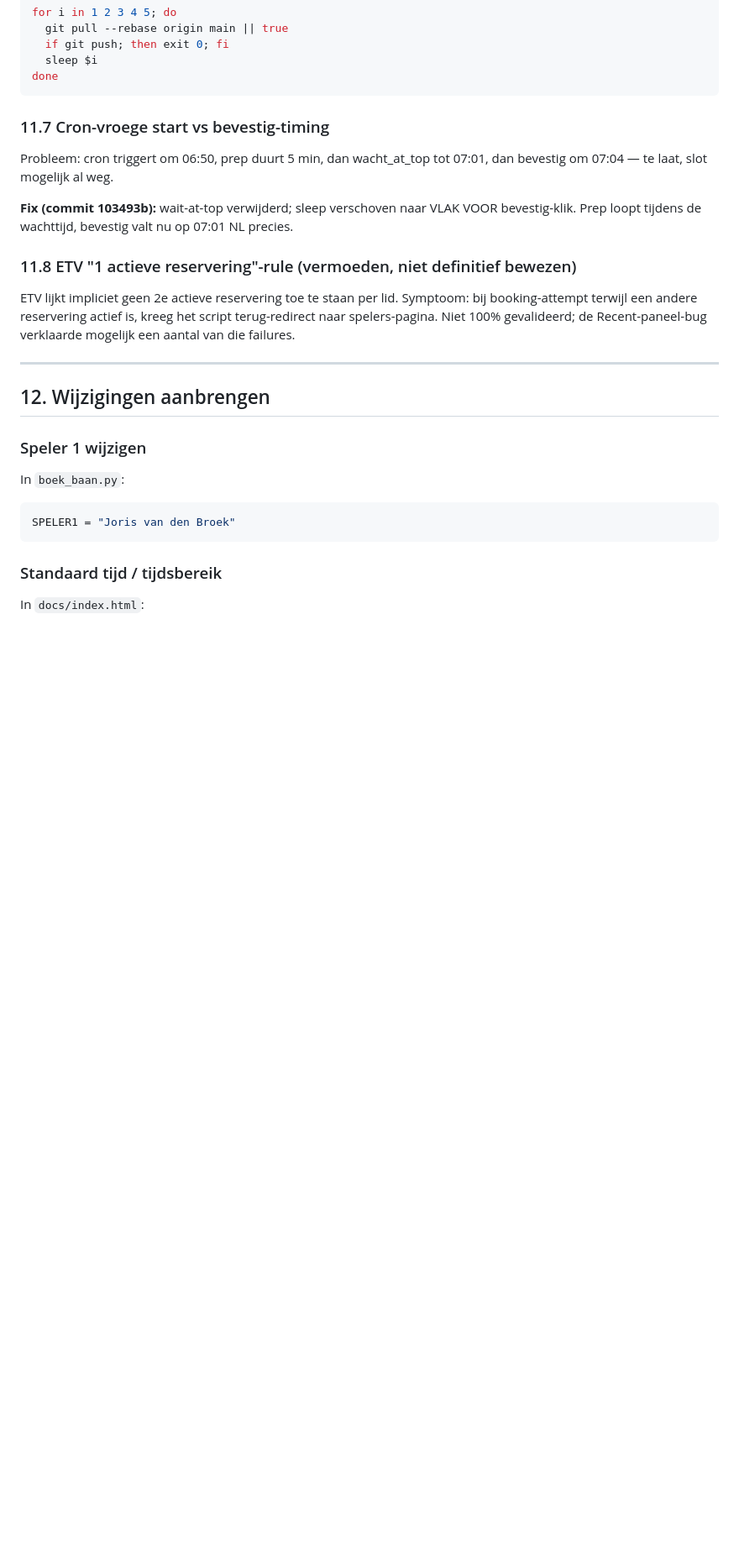
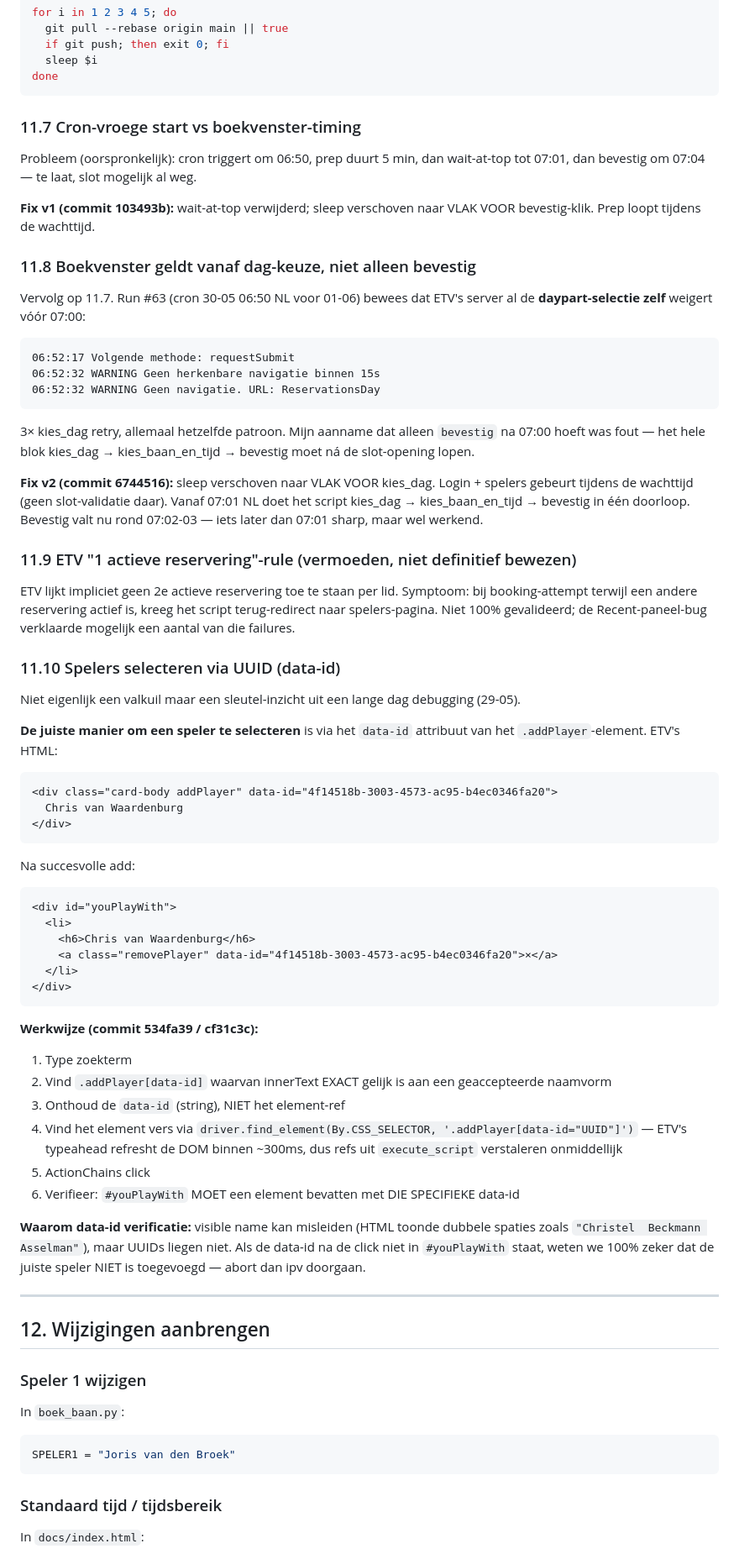
Before and after one commit to joris-vandenBroek/knltb-autoboek, a Markdown page: knltb-autoboek.md, the part around one of its changes. Shown at 84% size. Drawn GitHub-style; blank space fills up the shorter version.

````diff
--- a/knltb-autoboek.md
+++ b/knltb-autoboek.md
@@ -482,15 +486,63 @@ for i in 1 2 3 4 5; do
 done
 ```
 
-### 11.7 Cron-vroege start vs bevestig-timing
+### 11.7 Cron-vroege start vs boekvenster-timing
 
-Probleem: cron triggert om 06:50, prep duurt 5 min, dan wacht_at_top tot 07:01, dan bevestig om 07:04 — te laat, slot mogelijk al weg.
+Probleem (oorspronkelijk): cron triggert om 06:50, prep duurt 5 min, dan wait-at-top tot 07:01, dan bevestig om 07:04 — te laat, slot mogelijk al weg.
 
-**Fix (commit 103493b):** wait-at-top verwijderd; sleep verschoven naar VLAK VOOR bevestig-klik. Prep loopt tijdens de wachttijd, bevestig valt nu op 07:01 NL precies.
+**Fix v1 (commit 103493b):** wait-at-top verwijderd; sleep verschoven naar VLAK VOOR bevestig-klik. Prep loopt tijdens de wachttijd.
 
-### 11.8 ETV "1 actieve reservering"-rule (vermoeden, niet definitief bewezen)
+### 11.8 Boekvenster geldt vanaf dag-keuze, niet alleen bevestig
+
+Vervolg op 11.7. Run #63 (cron 30-05 06:50 NL voor 01-06) bewees dat ETV's server al de **daypart-selectie zelf** weigert vóór 07:00:
+
+```
+06:52:17 Volgende methode: requestSubmit
+06:52:32 WARNING Geen herkenbare navigatie binnen 15s
+06:52:32 WARNING Geen navigatie. URL: ReservationsDay
+```
+
+3× kies_dag retry, allemaal hetzelfde patroon. Mijn aanname dat alleen `bevestig` na 07:00 hoeft was fout — het hele blok kies_dag → kies_baan_en_tijd → bevestig moet ná de slot-opening lopen.
+
+**Fix v2 (commit 6744516):** sleep verschoven naar VLAK VOOR kies_dag. Login + spelers gebeurt tijdens de wachttijd (geen slot-validatie daar). Vanaf 07:01 NL doet het script kies_dag → kies_baan_en_tijd → bevestig in één doorloop. Bevestig valt nu rond 07:02-03 — iets later dan 07:01 sharp, maar wel werkend.
+
+### 11.9 ETV "1 actieve reservering"-rule (vermoeden, niet definitief bewezen)
 
 ETV lijkt impliciet geen 2e actieve reservering toe te staan per lid. Symptoom: bij booking-attempt terwijl een andere reservering actief is, kreeg het script terug-redirect naar spelers-pagina. Niet 100% gevalideerd; de Recent-paneel-bug verklaarde mogelijk een aantal van die failures.
+
+### 11.10 Spelers selecteren via UUID (data-id)
+
+Niet eigenlijk een valkuil maar een sleutel-inzicht uit een lange dag debugging (29-05).
+
+**De juiste manier om een speler te selecteren** is via het `data-id` attribuut van het `.addPlayer`-element. ETV's HTML:
+
+```html
+<div class="card-body addPlayer" data-id="4f14518b-3003-4573-ac95-b4ec0346fa20">
+  Chris van Waardenburg
+</div>
+```
+
+Na succesvolle add:
+
+```html
+<div id="youPlayWith">
+  <li>
+    <h6>Chris van Waardenburg</h6>
+    <a class="removePlayer" data-id="4f14518b-3003-4573-ac95-b4ec0346fa20">×</a>
+  </li>
+</div>
+```
+
+**Werkwijze (commit 534fa39 / cf31c3c):**
+
+1. Type zoekterm
+2. Vind `.addPlayer[data-id]` waarvan innerText EXACT gelijk is aan een geaccepteerde naamvorm
+3. Onthoud de `data-id` (string), NIET het element-ref
+4. Vind het element vers via `driver.find_element(By.CSS_SELECTOR, '.addPlayer[data-id="UUID"]')` — ETV's typeahead refresht de DOM binnen ~300ms, dus refs uit `execute_script` verstaleren onmiddellijk
+5. ActionChains click
+6. Verifieer: `#youPlayWith` MOET een element bevatten met DIE SPECIFIEKE data-id
+
+**Waarom data-id verificatie:** visible name kan misleiden (HTML toonde dubbele spaties zoals `"Christel  Beckmann Asselman"`), maar UUIDs liegen niet. Als de data-id na de click niet in `#youPlayWith` staat, weten we 100% zeker dat de juiste speler NIET is toegevoegd — abort dan ipv doorgaan.
 
 ---
 
````
Also changed, not shown: other parts of knltb-autoboek.md (+16 -12 lines), README.md (+8 -6 lines).
